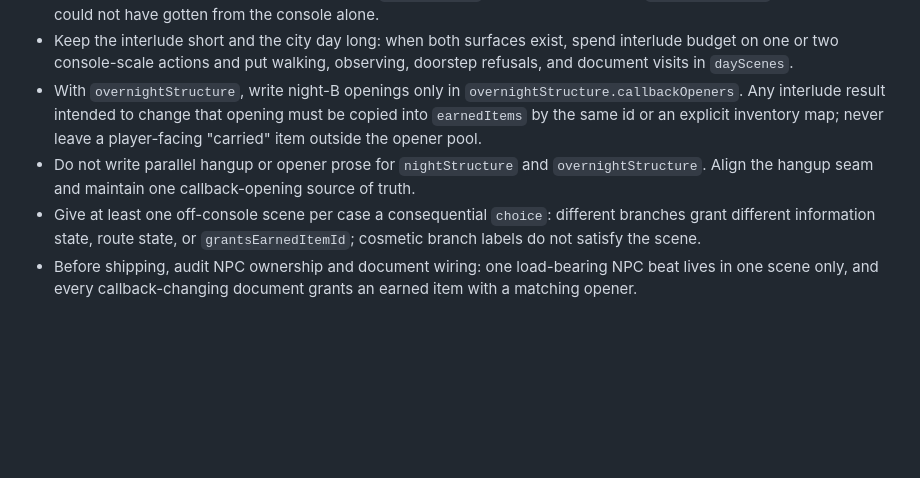
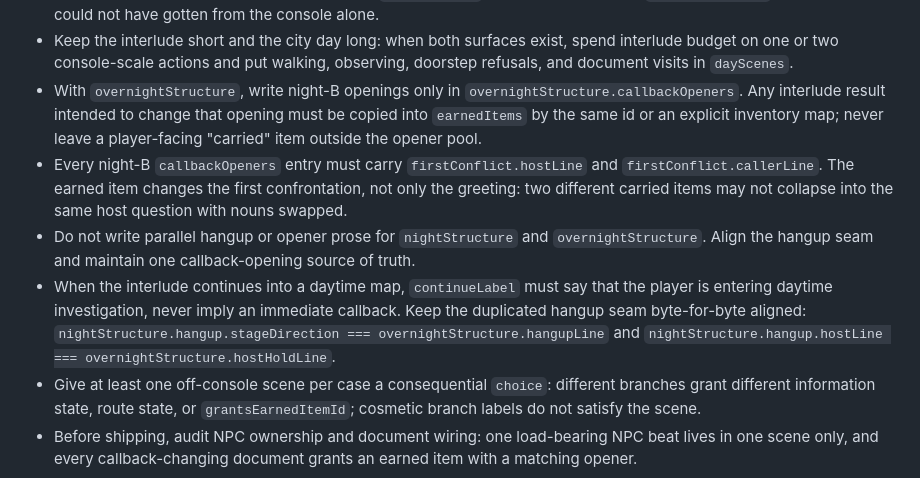
Before and after one commit to pkuoov/marriage, a Markdown page: project-skills/case-scriptwriting/SKILL.md, the part around the change. Rendered like a GitHub page; blank space fills up the shorter version.

```diff
--- a/project-skills/case-scriptwriting/SKILL.md
+++ b/project-skills/case-scriptwriting/SKILL.md
@@ -678,7 +678,9 @@ Design source: `docs/multi-scene-rashomon-design.md`. The show is titled for the
 - Every day location still obeys bring-back law: `earnedItemId` must unlock a distinct `callbackOpeners` line the player could not have gotten from the console alone.
 - Keep the interlude short and the city day long: when both surfaces exist, spend interlude budget on one or two console-scale actions and put walking, observing, doorstep refusals, and document visits in `dayScenes`.
 - With `overnightStructure`, write night-B openings only in `overnightStructure.callbackOpeners`. Any interlude result intended to change that opening must be copied into `earnedItems` by the same id or an explicit inventory map; never leave a player-facing "carried" item outside the opener pool.
+- Every night-B `callbackOpeners` entry must carry `firstConflict.hostLine` and `firstConflict.callerLine`. The earned item changes the first confrontation, not only the greeting: two different carried items may not collapse into the same host question with nouns swapped.
 - Do not write parallel hangup or opener prose for `nightStructure` and `overnightStructure`. Align the hangup seam and maintain one callback-opening source of truth.
+- When the interlude continues into a daytime map, `continueLabel` must say that the player is entering daytime investigation, never imply an immediate callback. Keep the duplicated hangup seam byte-for-byte aligned: `nightStructure.hangup.stageDirection === overnightStructure.hangupLine` and `nightStructure.hangup.hostLine === overnightStructure.hostHoldLine`.
 - Give at least one off-console scene per case a consequential `choice`: different branches grant different information state, route state, or `grantsEarnedItemId`; cosmetic branch labels do not satisfy the scene.
 - Before shipping, audit NPC ownership and document wiring: one load-bearing NPC beat lives in one scene only, and every callback-changing document grants an earned item with a matching opener.
 
```
Also changed, not shown: project-skills/detective-plot-coupling-review/SKILL.md (+2 -0 lines).
